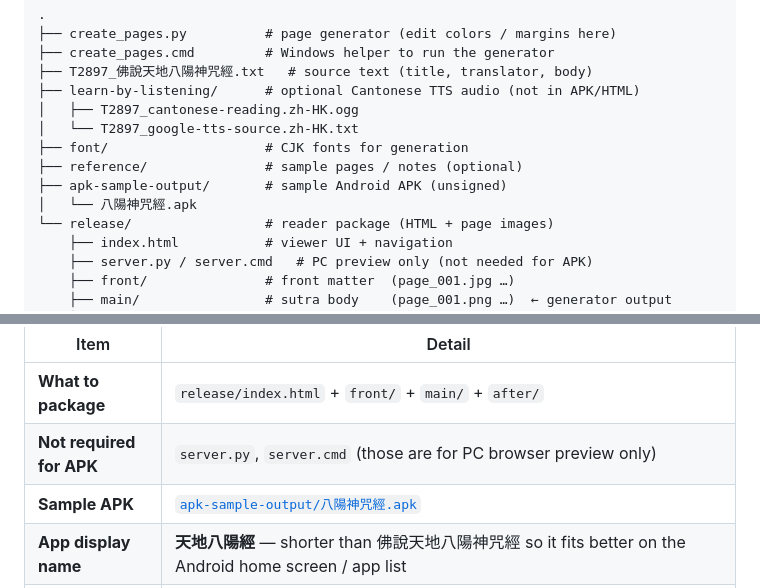
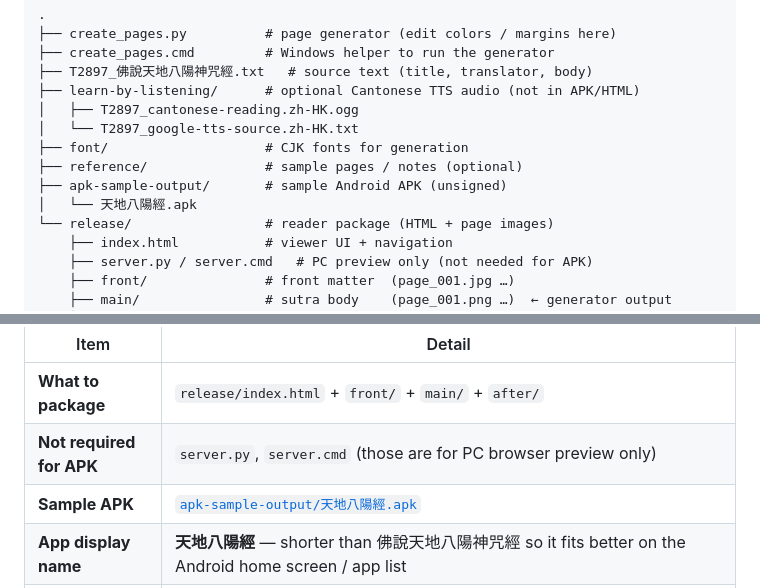
Before and after one commit to james8128/Chinese-Scripture-Creator, a Markdown page: README.md, 2 parts joined by grey strips. Rendered like a GitHub page.

Commit message:
Restore sample APK filename to 天地八陽經.apk.
Keep the original sample name in the repo and README; the package may use other display names elsewhere.

```diff
--- a/README.md
+++ b/README.md
@@ -71,7 +71,7 @@ This project is **not** affiliated with 善書圖書館 / taolibrary.com. If you
 ├── font/                    # CJK fonts for generation
 ├── reference/               # sample pages / notes (optional)
 ├── apk-sample-output/       # sample Android APK (unsigned)
-│   └── 八陽神咒經.apk
+│   └── 天地八陽經.apk
 └── release/                 # reader package (HTML + page images)
     ├── index.html           # viewer UI + navigation
     ├── server.py / server.cmd   # PC preview only (not needed for APK)
@@ -159,7 +159,7 @@ The **`release/`** package — **excluding** the PC-only helper files `server.py
 |------|--------|
 | **What to package** | `release/index.html` + `front/` + `main/` + `after/` |
 | **Not required for APK** | `server.py`, `server.cmd` (those are for PC browser preview only) |
-| **Sample APK** | [`apk-sample-output/八陽神咒經.apk`](apk-sample-output/八陽神咒經.apk) |
+| **Sample APK** | [`apk-sample-output/天地八陽經.apk`](apk-sample-output/天地八陽經.apk) |
 | **App display name** | **天地八陽經** — shorter than 佛說天地八陽神咒經 so it fits better on the Android home screen / app list |
 | **Signing** | The sample APK is **unsigned**. For sideloading or store release you should sign it with your own key (or use a builder that signs for you). |
 
```
